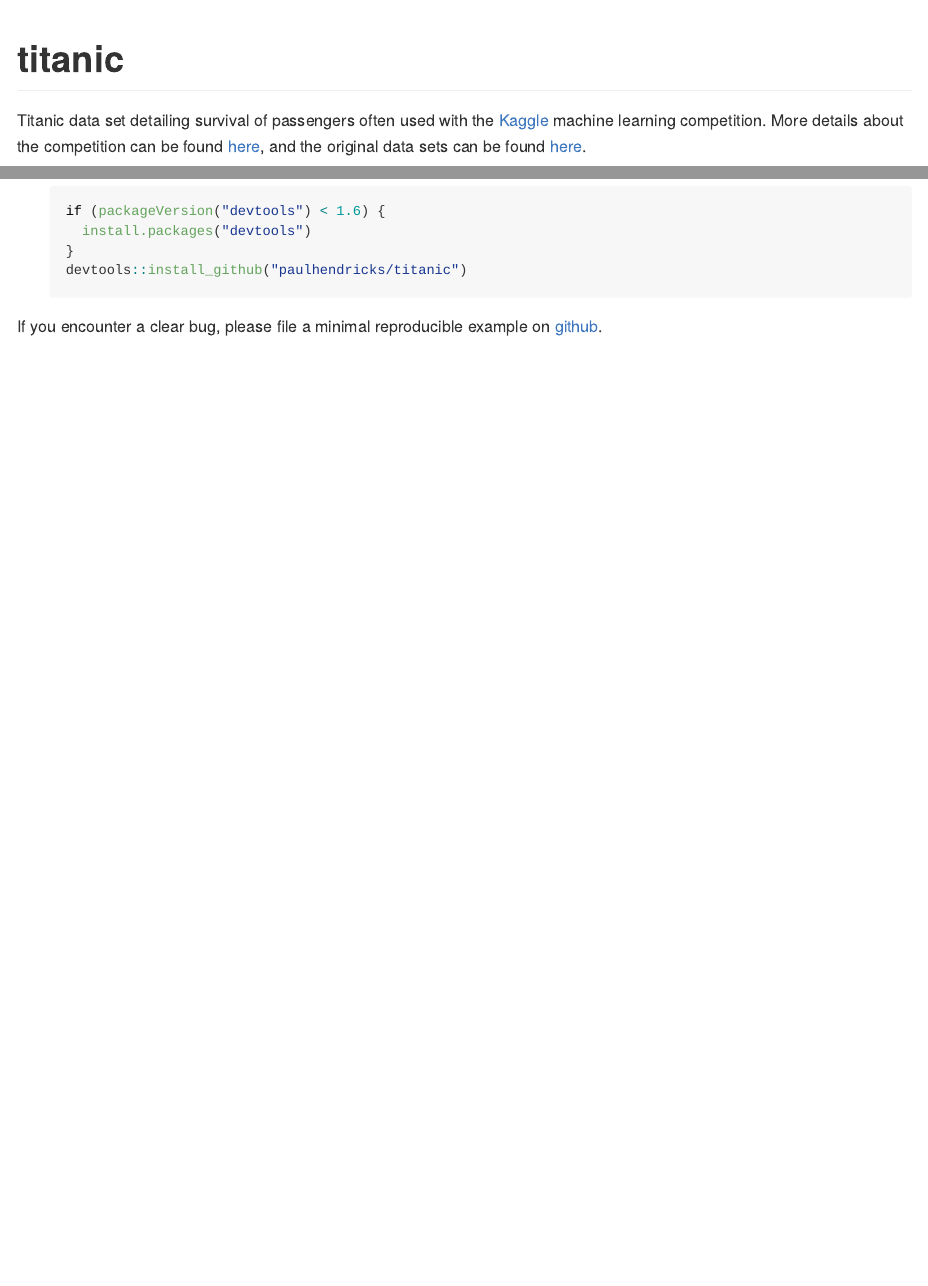
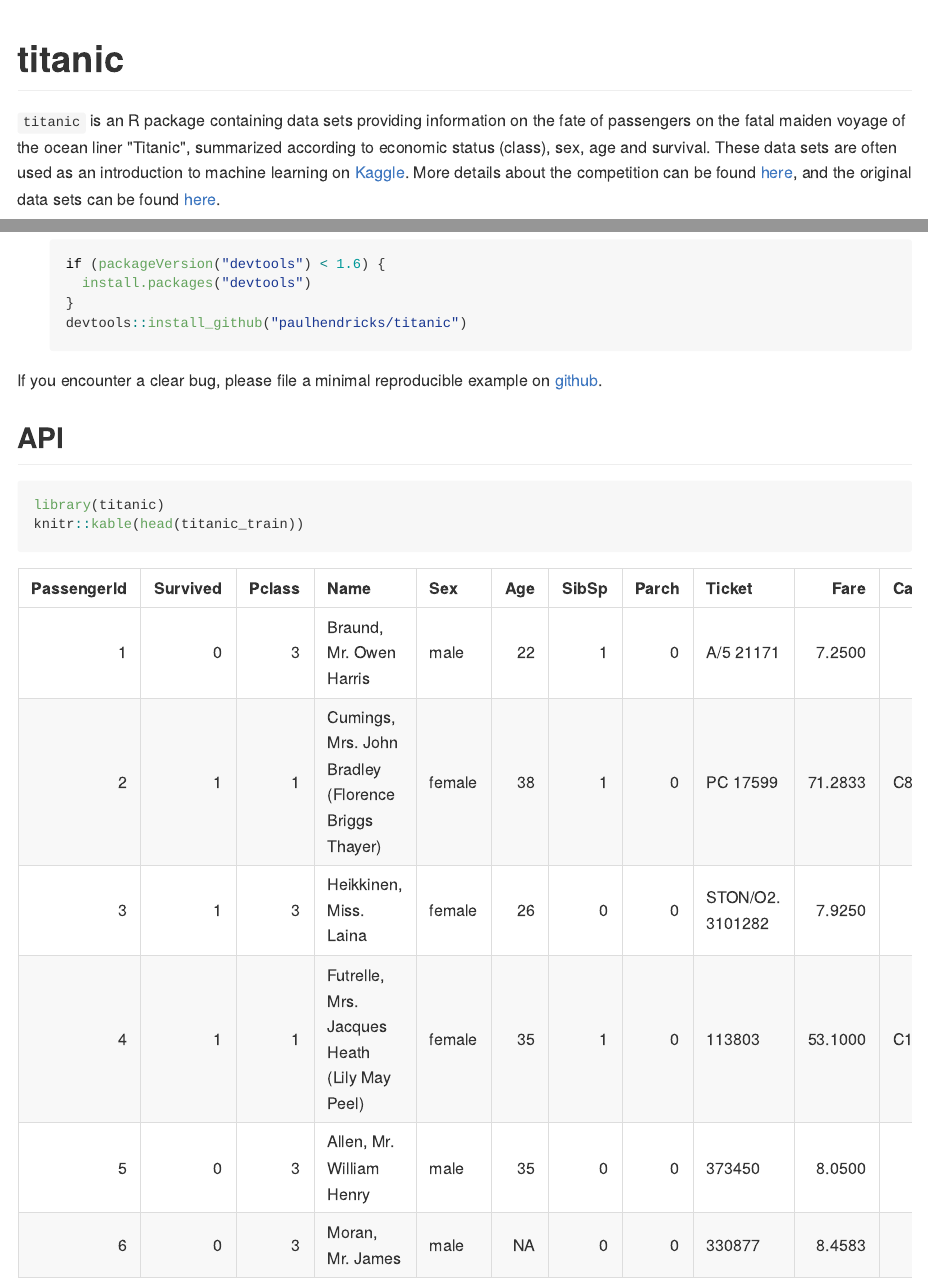
Before and after one commit to paulhendricks/titanic, an R Markdown document (README.Rmd): the page in a window 1100 px wide, from its top, and a second part further down, joined at a grey line. The pictures show the output file README.md that the author committed with the source, drawn offline in the style of GitHub; badge pictures from the web are left out.

Commit message:
updated readme

````diff
--- a/README.Rmd
+++ b/README.Rmd
@@ -21,7 +21,7 @@ knitr::opts_chunk$set(
 [![Downloads from the RStudio CRAN mirror](http://cranlogs.r-pkg.org/badges/titanic)](http://cran.rstudio.com/package=titanic)
 [![Project Status: Active - The project has reached a stable, usable state and is being actively developed.](http://www.repostatus.org/badges/0.1.0/active.svg)](http://www.repostatus.org/#active)
 
-Titanic data set detailing survival of passengers often used with the [Kaggle](https://www.kaggle.com/) machine learning competition. More details about the competition can be found [here](https://www.kaggle.com/c/titanic), and the original data sets can be found [here](https://www.kaggle.com/c/titanic/data).
+`titanic` is an R package containing data sets providing information on the fate of passengers on the fatal maiden voyage of the ocean liner "Titanic", summarized according to economic status (class), sex, age and survival. These data sets are often used as an introduction to machine learning on [Kaggle](https://www.kaggle.com/). More details about the competition can be found [here](https://www.kaggle.com/c/titanic), and the original data sets can be found [here](https://www.kaggle.com/c/titanic/data).
 
 ## Installation
 
@@ -43,3 +43,10 @@ You can install:
     ```
 
 If you encounter a clear bug, please file a minimal reproducible example on [github](https://github.com/paulhendricks/titanic/issues).
+
+## API
+
+```{r}
+library(titanic)
+knitr::kable(head(titanic_train))
+```
````
Also changed, not shown: README.md.
